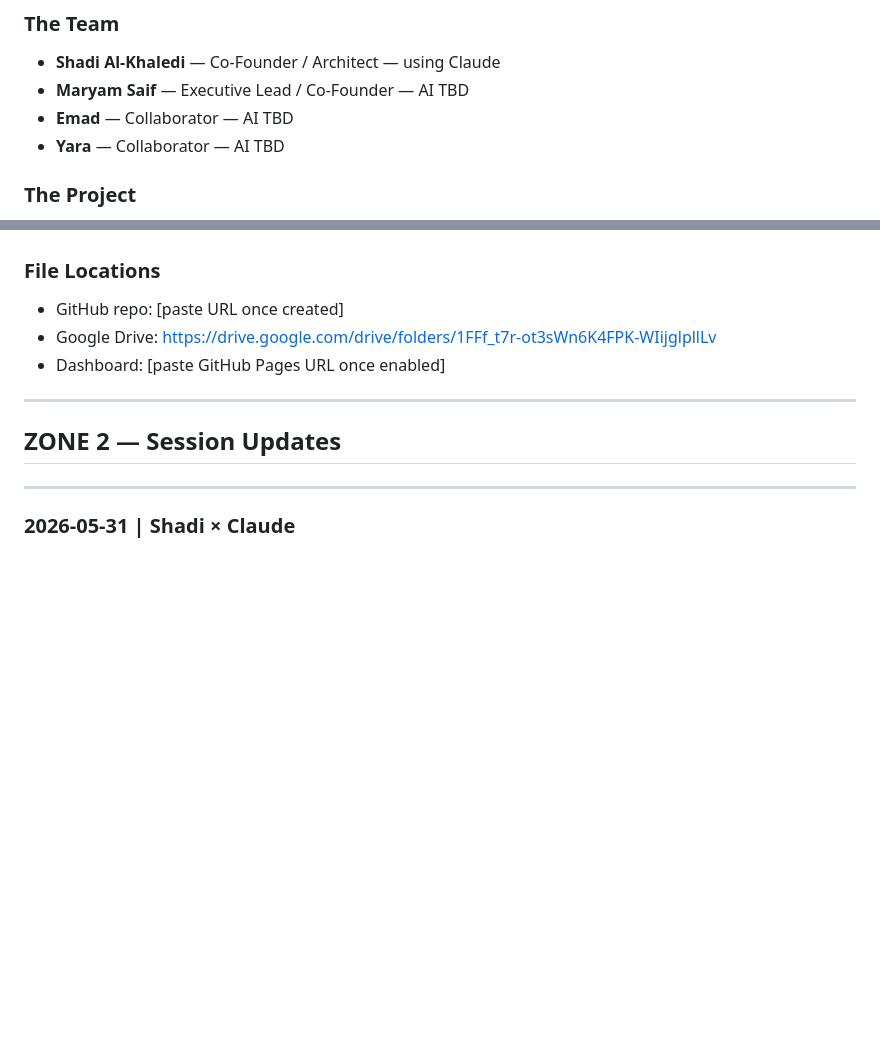
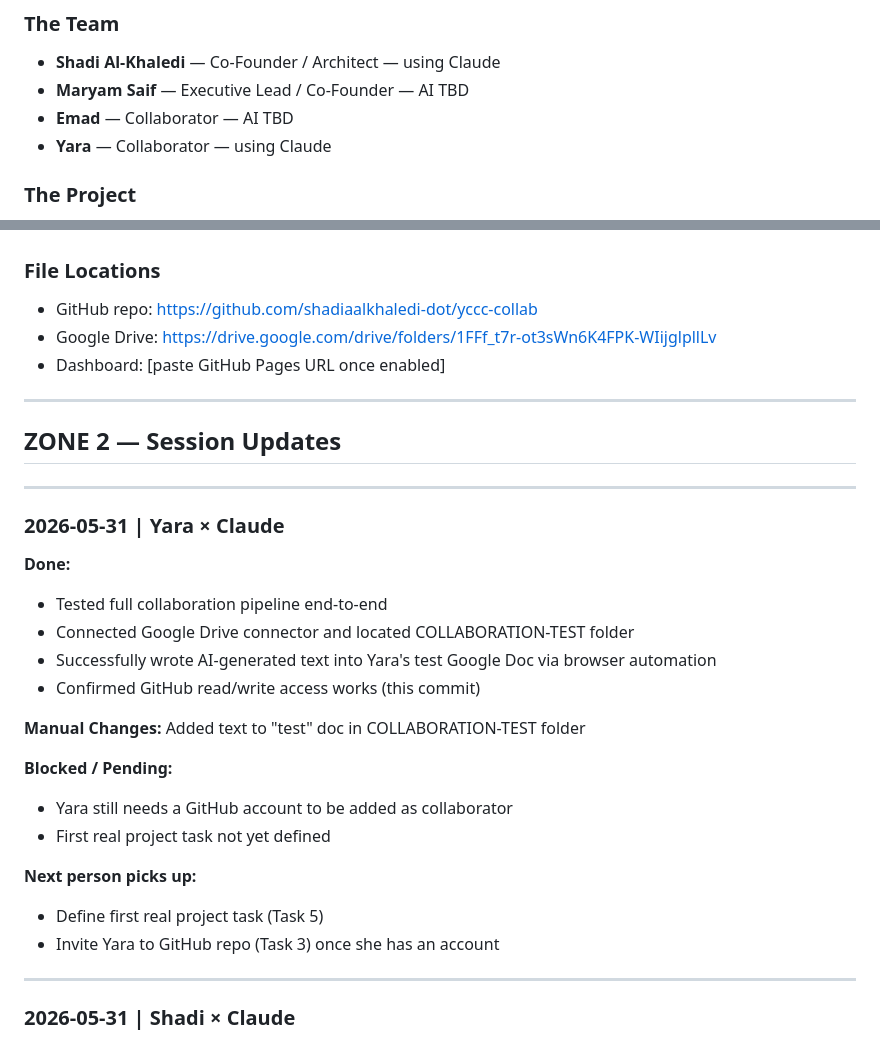
Before and after one commit to shadiaalkhaledi-dot/yccc-collab, a Markdown page: HANDOFF.md, 2 parts joined by grey strips. GitHub-like rendering; blank space fills up the shorter version.

Commit message:
session: Yara - end-to-end collaboration test confirmed

```diff
--- a/HANDOFF.md
+++ b/HANDOFF.md
@@ -19,7 +19,7 @@
 - **Shadi Al-Khaledi** — Co-Founder / Architect — using Claude
 - **Maryam Saif** — Executive Lead / Co-Founder — AI TBD
 - **Emad** — Collaborator — AI TBD
-- **Yara** — Collaborator — AI TBD
+- **Yara** — Collaborator — using Claude
 
 ### The Project
 We are founding the **Yemeni Cultural Centre of Canada (YCCC)**, branded as **YCC Calgary** — the first dedicated Yemeni cultural institution in Canada. It is structured as a two-entity hybrid: a federal non-profit registered charity (Entity 1, Year 1) for grants, cultural programs, heritage, and education; and a for-profit social enterprise (Entity 2, Year 2+) operating a café, retail, and event rentals whose revenue flows back to the charity. The founding team is Maryam Saif (Executive Lead, Shawthab Foundation founder, cultural sector background) and Shadi Al-Khaledi (Architect, YES-program alumnus). Current phase: registration, governance, and 90-day foundation roadmap.
@@ -41,7 +41,7 @@ We are founding the **Yemeni Cultural Centre of Canada (YCCC)**, branded as **YC
 7. If something is blocked, say exactly what's blocking it.
 
 ### File Locations
-- GitHub repo: [paste URL once created]
+- GitHub repo: https://github.com/shadiaalkhaledi-dot/yccc-collab
 - Google Drive: https://drive.google.com/drive/folders/1FFf_t7r-ot3sWn6K4FPK-WIijglpllLv
 - Dashboard: [paste GitHub Pages URL once enabled]
 
@@ -54,6 +54,26 @@ We are founding the **Yemeni Cultural Centre of Canada (YCCC)**, branded as **YC
 -->
 
 ## ZONE 2 — Session Updates
+
+---
+
+### 2026-05-31 | Yara × Claude
+
+**Done:**
+- Tested full collaboration pipeline end-to-end
+- Connected Google Drive connector and located COLLABORATION-TEST folder
+- Successfully wrote AI-generated text into Yara's test Google Doc via browser automation
+- Confirmed GitHub read/write access works (this commit)
+
+**Manual Changes:** Added text to "test" doc in COLLABORATION-TEST folder
+
+**Blocked / Pending:**
+- Yara still needs a GitHub account to be added as collaborator
+- First real project task not yet defined
+
+**Next person picks up:**
+- Define first real project task (Task 5)
+- Invite Yara to GitHub repo (Task 3) once she has an account
 
 ---
 
```
